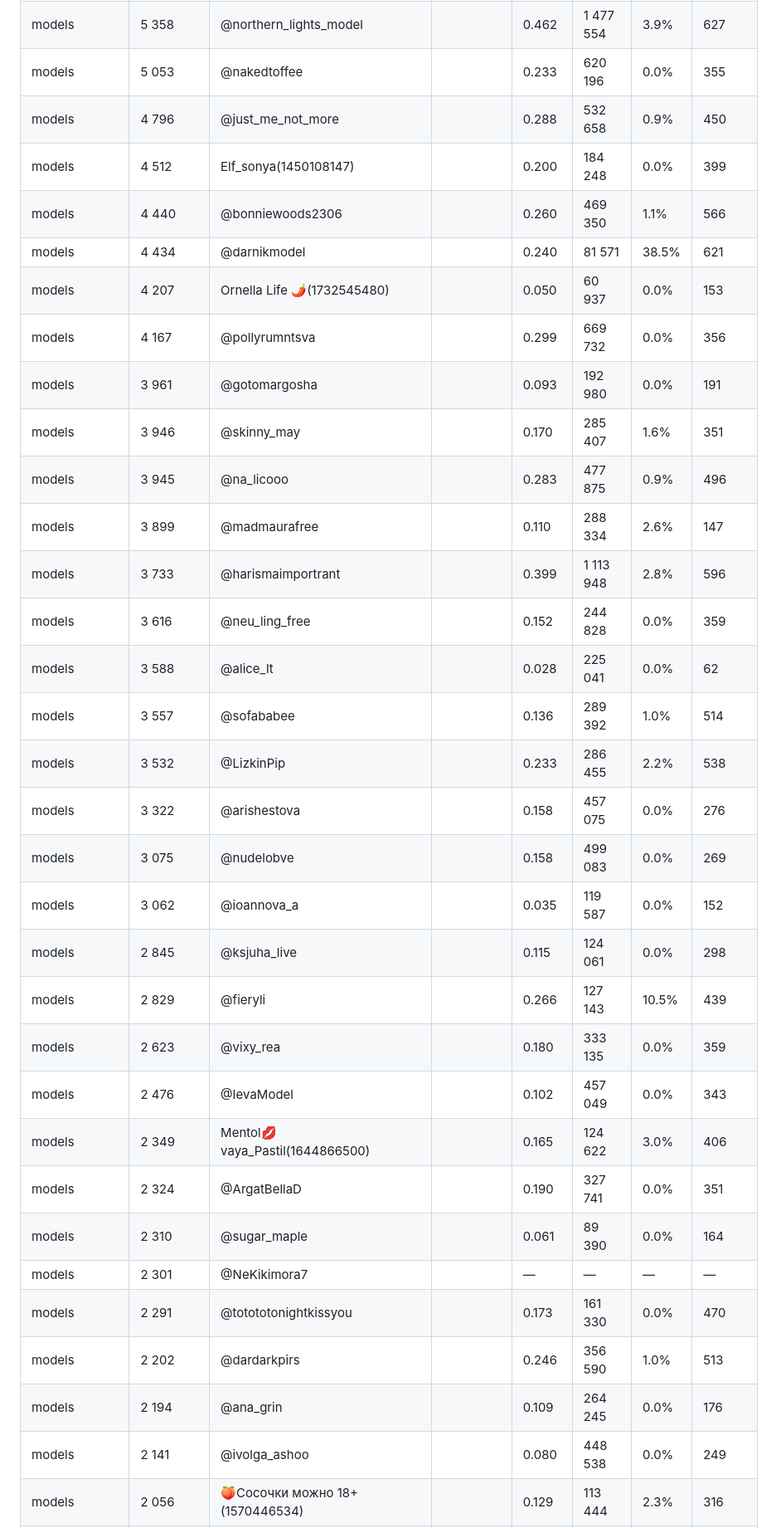
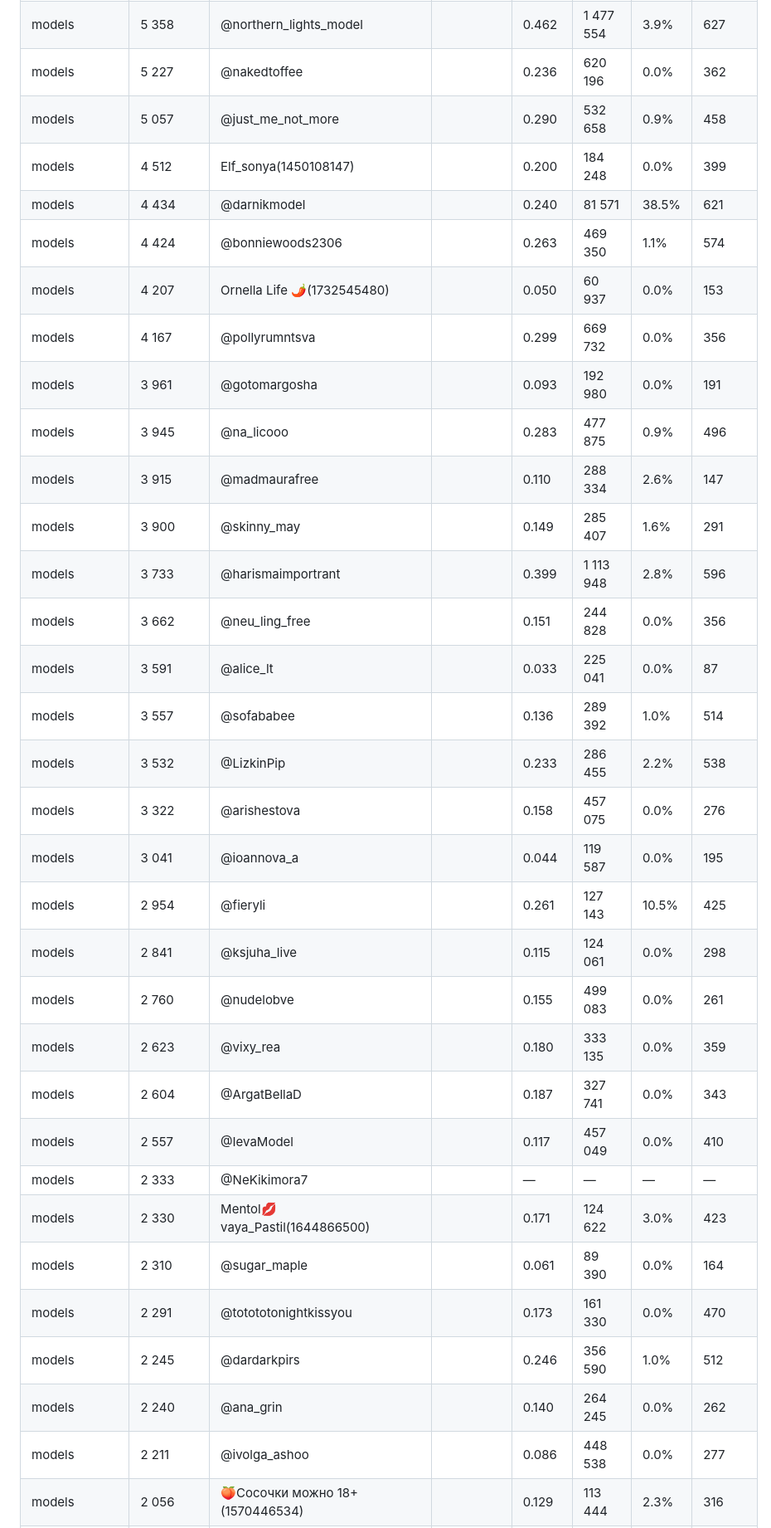
Before and after one commit to Exey/xyd, a Markdown page: folders.md, the part around one of its changes. Shown at 83% size. GitHub-like rendering.

```diff
--- a/folders.md
+++ b/folders.md
@@ -126,35 +126,35 @@
 | models | 6 693 | @tatianamodel |  | 0.090 | 406 233 | 0.0% | 85 |
 | models | 6 428 | @amwiiiiiii |  | 0.319 | 826 493 | 3.9% | 490 |
 | models | 5 358 | @northern_lights_model |  | 0.462 | 1 477 554 | 3.9% | 627 |
-| models | 5 053 | @nakedtoffee |  | 0.233 | 620 196 | 0.0% | 355 |
-| models | 4 796 | @just_me_not_more |  | 0.288 | 532 658 | 0.9% | 450 |
+| models | 5 227 | @nakedtoffee |  | 0.236 | 620 196 | 0.0% | 362 |
+| models | 5 057 | @just_me_not_more |  | 0.290 | 532 658 | 0.9% | 458 |
 | models | 4 512 | Elf_sonya(1450108147) |  | 0.200 | 184 248 | 0.0% | 399 |
-| models | 4 440 | @bonniewoods2306 |  | 0.260 | 469 350 | 1.1% | 566 |
 | models | 4 434 | @darnikmodel |  | 0.240 | 81 571 | 38.5% | 621 |
+| models | 4 424 | @bonniewoods2306 |  | 0.263 | 469 350 | 1.1% | 574 |
 | models | 4 207 | Ornella Life 🌶(1732545480) |  | 0.050 | 60 937 | 0.0% | 153 |
 | models | 4 167 | @pollyrumntsva |  | 0.299 | 669 732 | 0.0% | 356 |
 | models | 3 961 | @gotomargosha |  | 0.093 | 192 980 | 0.0% | 191 |
-| models | 3 946 | @skinny_may |  | 0.170 | 285 407 | 1.6% | 351 |
 | models | 3 945 | @na_licooo |  | 0.283 | 477 875 | 0.9% | 496 |
-| models | 3 899 | @madmaurafree |  | 0.110 | 288 334 | 2.6% | 147 |
+| models | 3 915 | @madmaurafree |  | 0.110 | 288 334 | 2.6% | 147 |
+| models | 3 900 | @skinny_may |  | 0.149 | 285 407 | 1.6% | 291 |
 | models | 3 733 | @harismaimportrant |  | 0.399 | 1 113 948 | 2.8% | 596 |
-| models | 3 616 | @neu_ling_free |  | 0.152 | 244 828 | 0.0% | 359 |
-| models | 3 588 | @alice_lt |  | 0.028 | 225 041 | 0.0% | 62 |
+| models | 3 662 | @neu_ling_free |  | 0.151 | 244 828 | 0.0% | 356 |
+| models | 3 591 | @alice_lt |  | 0.033 | 225 041 | 0.0% | 87 |
 | models | 3 557 | @sofababee |  | 0.136 | 289 392 | 1.0% | 514 |
 | models | 3 532 | @LizkinPip |  | 0.233 | 286 455 | 2.2% | 538 |
 | models | 3 322 | @arishestova |  | 0.158 | 457 075 | 0.0% | 276 |
-| models | 3 075 | @nudelobve |  | 0.158 | 499 083 | 0.0% | 269 |
-| models | 3 062 | @ioannova_a |  | 0.035 | 119 587 | 0.0% | 152 |
-| models | 2 845 | @ksjuha_live |  | 0.115 | 124 061 | 0.0% | 298 |
-| models | 2 829 | @fieryli |  | 0.266 | 127 143 | 10.5% | 439 |
+| models | 3 041 | @ioannova_a |  | 0.044 | 119 587 | 0.0% | 195 |
+| models | 2 954 | @fieryli |  | 0.261 | 127 143 | 10.5% | 425 |
+| models | 2 841 | @ksjuha_live |  | 0.115 | 124 061 | 0.0% | 298 |
+| models | 2 760 | @nudelobve |  | 0.155 | 499 083 | 0.0% | 261 |
 | models | 2 623 | @vixy_rea |  | 0.180 | 333 135 | 0.0% | 359 |
-| models | 2 476 | @IevaModel |  | 0.102 | 457 049 | 0.0% | 343 |
-| models | 2 349 | Mentol💋vaya_Pastil(1644866500) |  | 0.165 | 124 622 | 3.0% | 406 |
-| models | 2 324 | @ArgatBellaD |  | 0.190 | 327 741 | 0.0% | 351 |
+| models | 2 604 | @ArgatBellaD |  | 0.187 | 327 741 | 0.0% | 343 |
+| models | 2 557 | @IevaModel |  | 0.117 | 457 049 | 0.0% | 410 |
+| models | 2 333 | @NeKikimora7 |  | — | — | — | — |
+| models | 2 330 | Mentol💋vaya_Pastil(1644866500) |  | 0.171 | 124 622 | 3.0% | 423 |
 | models | 2 310 | @sugar_maple |  | 0.061 | 89 390 | 0.0% | 164 |
-| models | 2 301 | @NeKikimora7 |  | — | — | — | — |
 | models | 2 291 | @totototonightkissyou |  | 0.173 | 161 330 | 0.0% | 470 |
-| models | 2 202 | @dardarkpirs |  | 0.246 | 356 590 | 1.0% | 513 |
-| models | 2 194 | @ana_grin |  | 0.109 | 264 245 | 0.0% | 176 |
-| models | 2 141 | @ivolga_ashoo |  | 0.080 | 448 538 | 0.0% | 249 |
+| models | 2 245 | @dardarkpirs |  | 0.246 | 356 590 | 1.0% | 512 |
+| models | 2 240 | @ana_grin |  | 0.140 | 264 245 | 0.0% | 262 |
+| models | 2 211 | @ivolga_ashoo |  | 0.086 | 448 538 | 0.0% | 277 |
 | models | 2 056 | 🍑Сосочки можно 18+(1570446534) |  | 0.129 | 113 444 | 2.3% | 316 |
```
Also changed, not shown: other parts of folders.md (+51 -51 lines).
